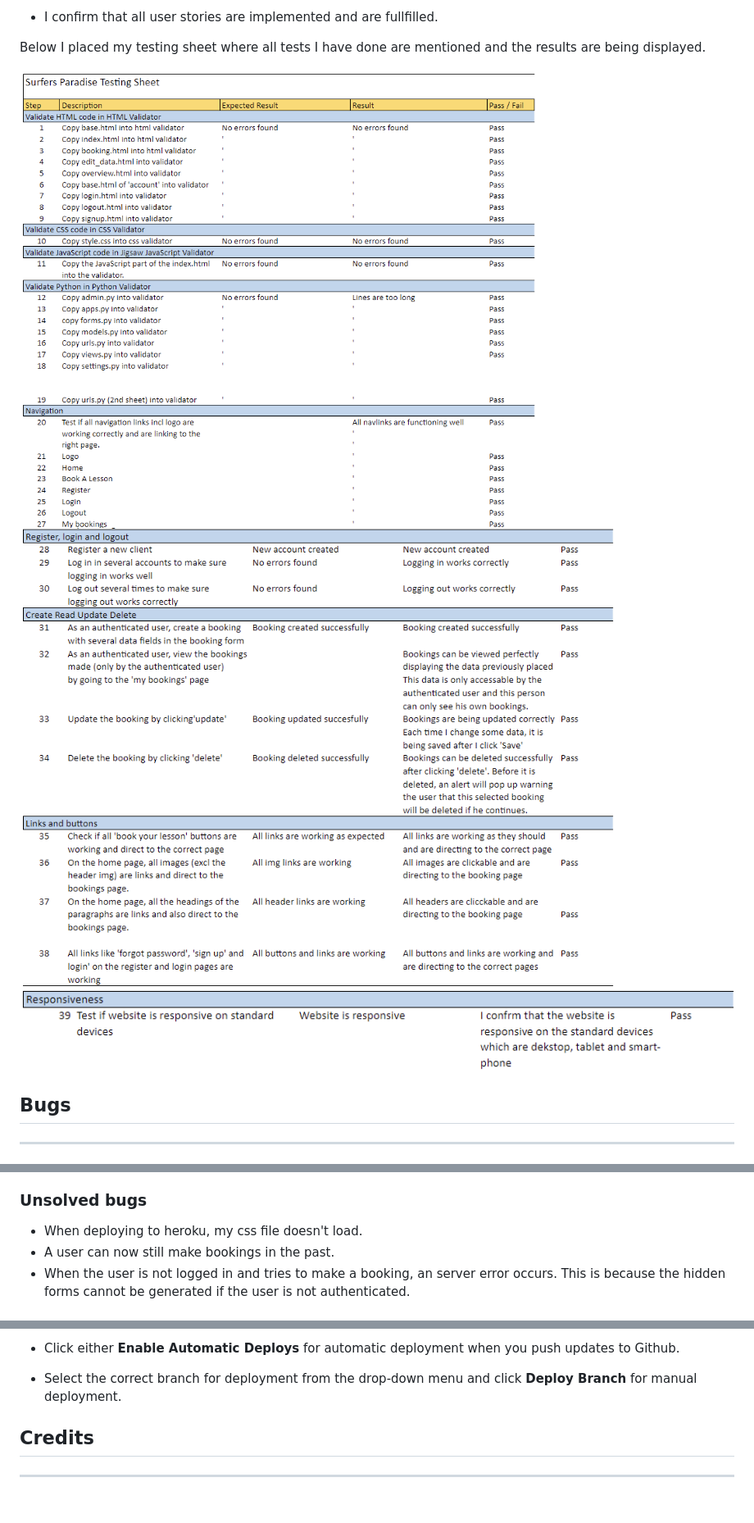
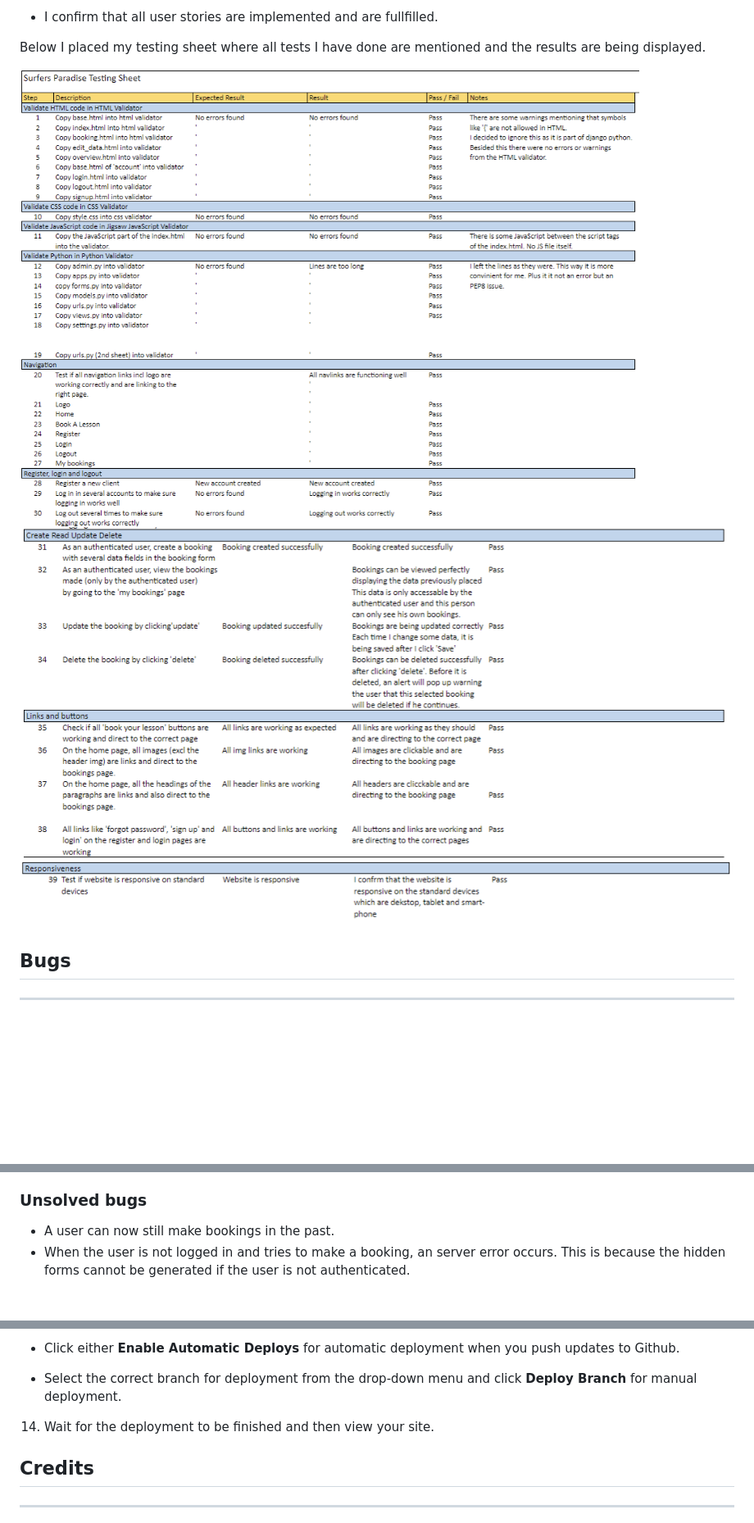
Before and after one commit to sharondrinkwaard/surfers-paradise, a Markdown page: README.md, 3 parts joined by grey strips. Shown at 82% size. Rendered like a GitHub page; pictures changed too: static/images/test_sheet1.png (added), static/images/test_sheet2.png (added), static/images/test_sheet3.png (added); blank space fills up the shorter version.

Commit message:
update testing screenshots in readme file

```diff
--- a/README.md
+++ b/README.md
@@ -141,9 +142,9 @@ The warnings it sometimes returned were not errors but simply the use of another
 
 Below I placed my testing sheet where all tests I have done are mentioned and the results are being displayed.
 
-![Testing sheet](/static/images/testing_sheet_1.png)
-![Testing sheet](/static/images/testing_sheet_2.png)
-![Testing sheet](/static/images/testing_sheet_3.png)
+![Testing sheet](/static/images/test_sheet1.png)
+![Testing sheet](/static/images/test_sheet2.png)
+![Testing sheet](/static/images/test_sheet3.png)
 
 
 
@@ -170,8 +171,6 @@ Below I placed my testing sheet where all tests I have done are mentioned and th
   In Cloudinary the style.css file is up to date, but when deploying to Heroku I would get an error about the collectstatic. I solved the error by linking my stylesheet with the direct Cloudinary url instead of a file path and then deploying with the config var: DISABLE_COLLECTSTATIC = 1.
 
 ### Unsolved bugs
-
-- When deploying to heroku, my css file doesn't load.
 - A user can now still make bookings in the past.
 - When the user is not logged in and tries to make a booking, an server error occurs. This is because the hidden forms cannot be generated if the user is not authenticated.
 
@@ -206,6 +205,7 @@ Below I placed my testing sheet where all tests I have done are mentioned and th
 - Click either <strong>Enable Automatic Deploys</strong> for automatic deployment when you push updates to Github.
 
 - Select the correct branch for deployment from the drop-down menu and click <strong>Deploy Branch</strong> for manual deployment.
+14. Wait for the deployment to be finished and then view your site.
 
 
 ## Credits
```
Also changed, not shown: other parts of README.md (+1 -0 lines).
